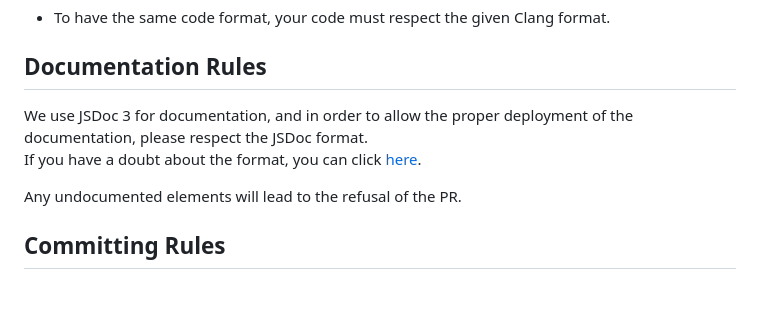
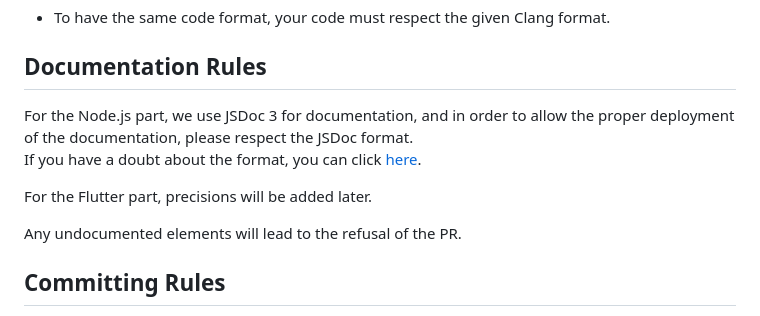
Before and after one commit to Epitech-Nantes-Tek3/A-equals-l-squared, a Markdown page: CONTRIBUTING.md, the part around the change. GitHub-like rendering; blank space fills up the shorter version.

Commit message:
Correct the part 'Documentation Rules' in CONTRIBUTING.md
Add precisions about the different part of the code

```diff
--- a/CONTRIBUTING.md
+++ b/CONTRIBUTING.md
@@ -47,8 +47,10 @@ For the coding style, there are some rules you need to follow:
 
 ## Documentation Rules
 
-We use JSDoc 3 for documentation, and in order to allow the proper deployment of the documentation, please respect the JSDoc format. <br>
+For the Node.js part, we use JSDoc 3 for documentation, and in order to allow the proper deployment of the documentation, please respect the JSDoc format. <br>
 If you have a doubt about the format, you can click [here](https://jsdoc.app/howto-commonjs-modules.html).
+
+For the Flutter part, precisions will be added later.
 
 Any undocumented elements will lead to the refusal of the PR.
 
```
